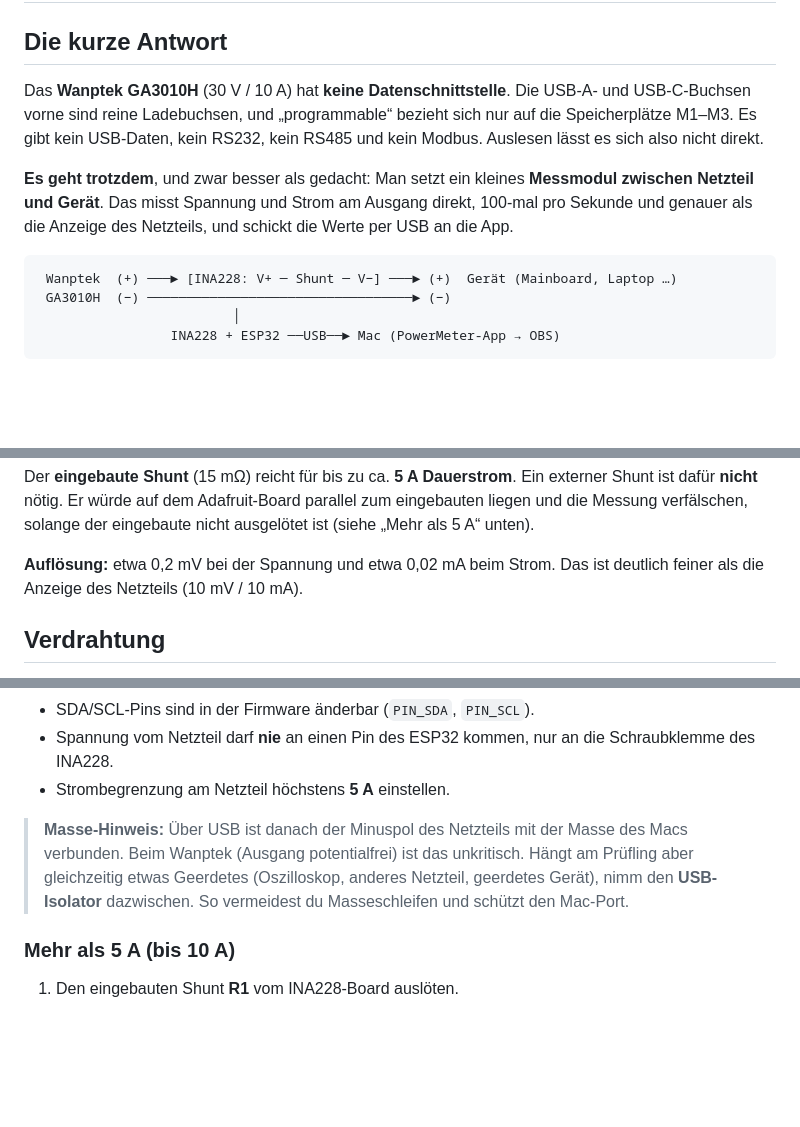
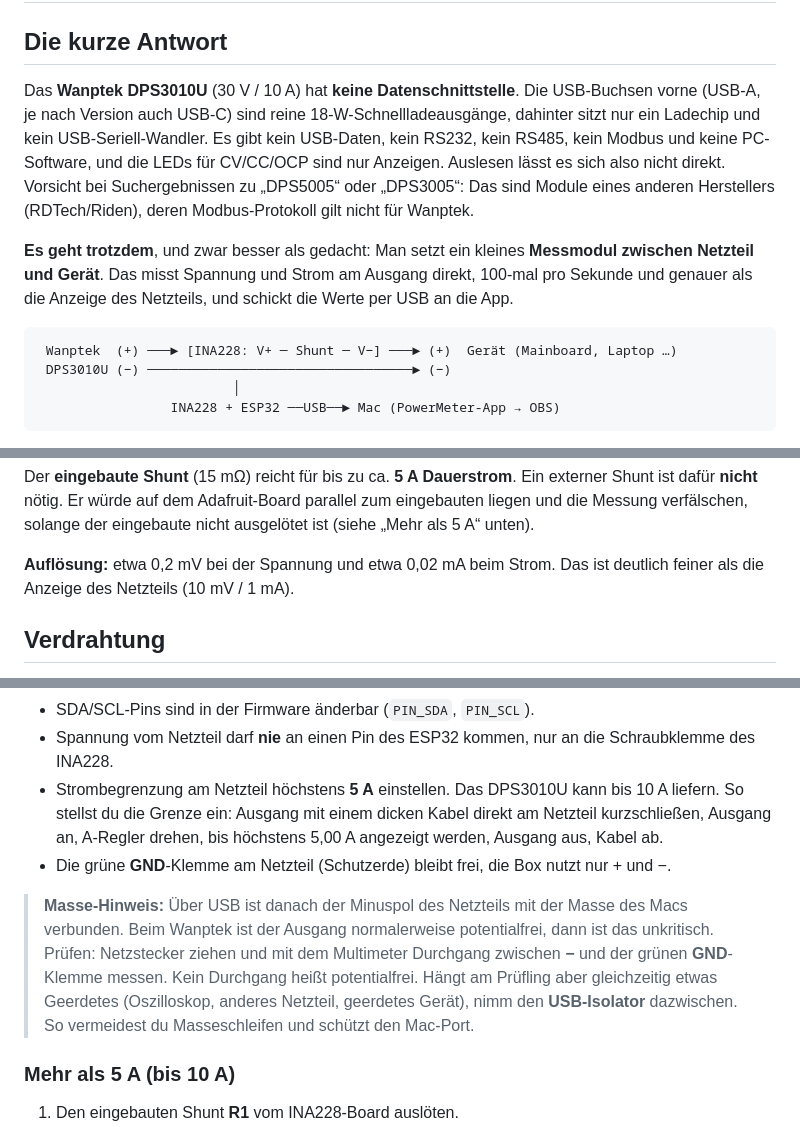
Before and after one commit to meb99/PowerMeter, a Markdown page: docs/HARDWARE.md, 3 parts joined by grey strips. GitHub-like rendering; blank space fills up the shorter version.

Commit message:
Doku: Netzteil ist ein Wanptek DPS3010U
Auch das DPS3010U hat keine Datenschnittstelle (USB nur zum Laden),
die Messbox bleibt also der Weg. Ergänzt: Strombegrenzung auf 5 A
einstellen, grüne GND-Klemme frei lassen, Durchgangstest für die Masse.

````diff
--- a/docs/HARDWARE.md
+++ b/docs/HARDWARE.md
@@ -2,13 +2,13 @@
 
 ## Die kurze Antwort
 
-Das **Wanptek GA3010H** (30 V / 10 A) hat **keine Datenschnittstelle**. Die USB-A- und USB-C-Buchsen vorne sind reine Ladebuchsen, und „programmable“ bezieht sich nur auf die Speicherplätze M1–M3. Es gibt kein USB-Daten, kein RS232, kein RS485 und kein Modbus. Auslesen lässt es sich also nicht direkt.
+Das **Wanptek DPS3010U** (30 V / 10 A) hat **keine Datenschnittstelle**. Die USB-Buchsen vorne (USB-A, je nach Version auch USB-C) sind reine 18-W-Schnellladeausgänge, dahinter sitzt nur ein Ladechip und kein USB-Seriell-Wandler. Es gibt kein USB-Daten, kein RS232, kein RS485, kein Modbus und keine PC-Software, und die LEDs für CV/CC/OCP sind nur Anzeigen. Auslesen lässt es sich also nicht direkt. Vorsicht bei Suchergebnissen zu „DPS5005“ oder „DPS3005“: Das sind Module eines anderen Herstellers (RDTech/Riden), deren Modbus-Protokoll gilt nicht für Wanptek.
 
 **Es geht trotzdem**, und zwar besser als gedacht: Man setzt ein kleines **Messmodul zwischen Netzteil und Gerät**. Das misst Spannung und Strom am Ausgang direkt, 100-mal pro Sekunde und genauer als die Anzeige des Netzteils, und schickt die Werte per USB an die App.
 
 ```
  Wanptek  (+) ───► [INA228: V+ ─ Shunt ─ V−] ───► (+)  Gerät (Mainboard, Laptop …)
- GA3010H  (−) ──────────────────────────────────► (−)
+ DPS3010U (−) ──────────────────────────────────► (−)
                          │
                  INA228 + ESP32 ──USB──► Mac (PowerMeter-App → OBS)
 ```
@@ -37,7 +37,7 @@ Daraus erkennt die App **CV/CC**, **Spannungseinbrüche** und **Kurzschlüsse**.
 
 Der **eingebaute Shunt** (15 mΩ) reicht für bis zu ca. **5 A Dauerstrom**. Ein externer Shunt ist dafür **nicht** nötig. Er würde auf dem Adafruit-Board parallel zum eingebauten liegen und die Messung verfälschen, solange der eingebaute nicht ausgelötet ist (siehe „Mehr als 5 A“ unten).
 
-**Auflösung:** etwa 0,2 mV bei der Spannung und etwa 0,02 mA beim Strom. Das ist deutlich feiner als die Anzeige des Netzteils (10 mV / 10 mA).
+**Auflösung:** etwa 0,2 mV bei der Spannung und etwa 0,02 mA beim Strom. Das ist deutlich feiner als die Anzeige des Netzteils (10 mV / 1 mA).
 
 ## Verdrahtung
 
@@ -57,9 +57,10 @@ Board so hinlegen: Bauteile nach oben, Schraubklemme zu dir hin. Dann ist an der
 - Die Stiftleiste liegt dem Board lose bei. Gebraucht wird nur der Stift **GND**, das ist der einzige Lötjob.
 - SDA/SCL-Pins sind in der Firmware änderbar (`PIN_SDA`, `PIN_SCL`).
 - Spannung vom Netzteil darf **nie** an einen Pin des ESP32 kommen, nur an die Schraubklemme des INA228.
-- Strombegrenzung am Netzteil höchstens **5 A** einstellen.
+- Strombegrenzung am Netzteil höchstens **5 A** einstellen. Das DPS3010U kann bis 10 A liefern. So stellst du die Grenze ein: Ausgang mit einem dicken Kabel direkt am Netzteil kurzschließen, Ausgang an, A-Regler drehen, bis höchstens 5,00 A angezeigt werden, Ausgang aus, Kabel ab.
+- Die grüne **GND**-Klemme am Netzteil (Schutzerde) bleibt frei, die Box nutzt nur + und −.
 
-> **Masse-Hinweis:** Über USB ist danach der Minuspol des Netzteils mit der Masse des Macs verbunden. Beim Wanptek (Ausgang potentialfrei) ist das unkritisch. Hängt am Prüfling aber gleichzeitig etwas Geerdetes (Oszilloskop, anderes Netzteil, geerdetes Gerät), nimm den **USB-Isolator** dazwischen. So vermeidest du Masseschleifen und schützt den Mac-Port.
+> **Masse-Hinweis:** Über USB ist danach der Minuspol des Netzteils mit der Masse des Macs verbunden. Beim Wanptek ist der Ausgang normalerweise potentialfrei, dann ist das unkritisch. Prüfen: Netzstecker ziehen und mit dem Multimeter Durchgang zwischen **−** und der grünen **GND**-Klemme messen. Kein Durchgang heißt potentialfrei. Hängt am Prüfling aber gleichzeitig etwas Geerdetes (Oszilloskop, anderes Netzteil, geerdetes Gerät), nimm den **USB-Isolator** dazwischen. So vermeidest du Masseschleifen und schützt den Mac-Port.
 
 ### Mehr als 5 A (bis 10 A)
 
````
Also changed, not shown: other parts of docs/HARDWARE.md (+1 -1 lines).
